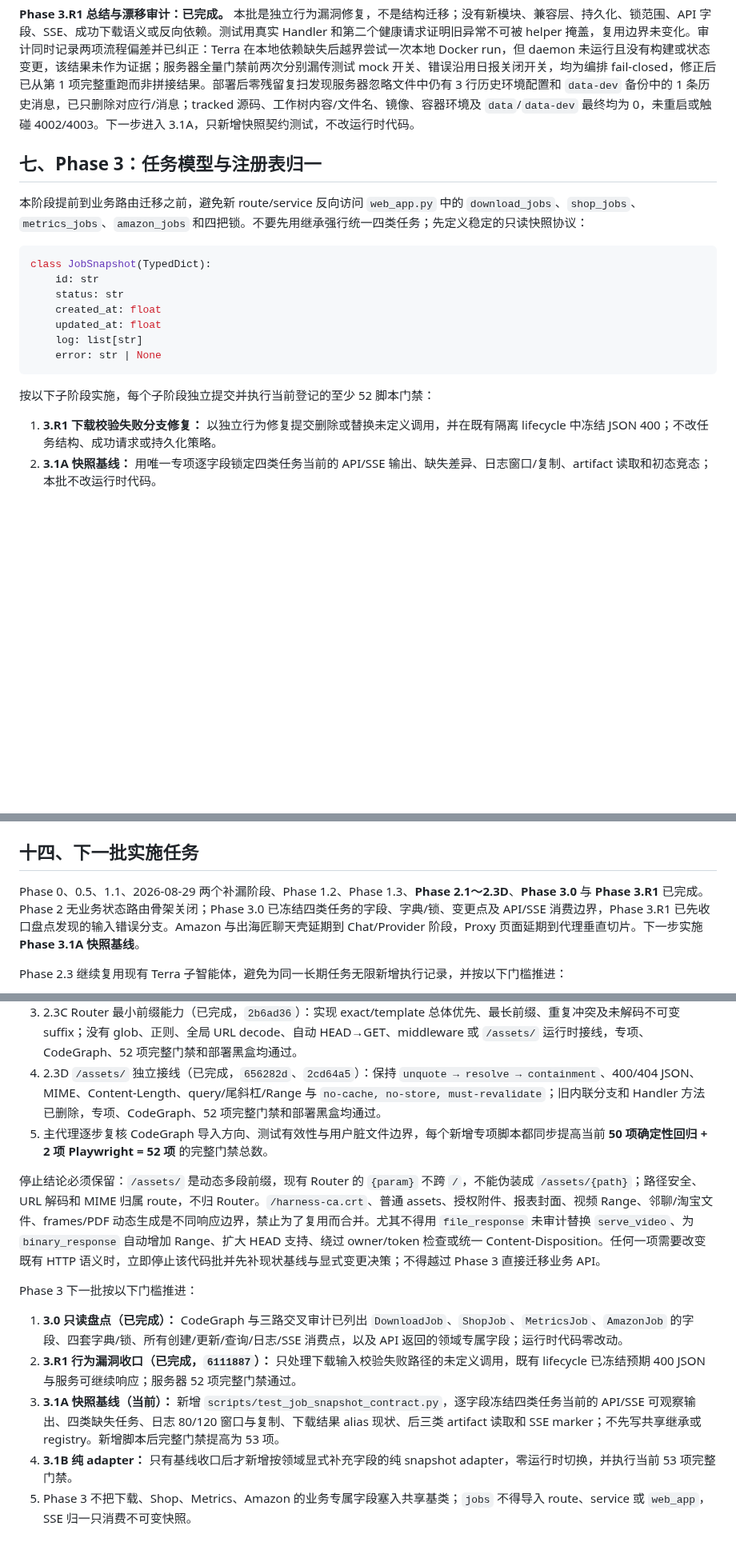
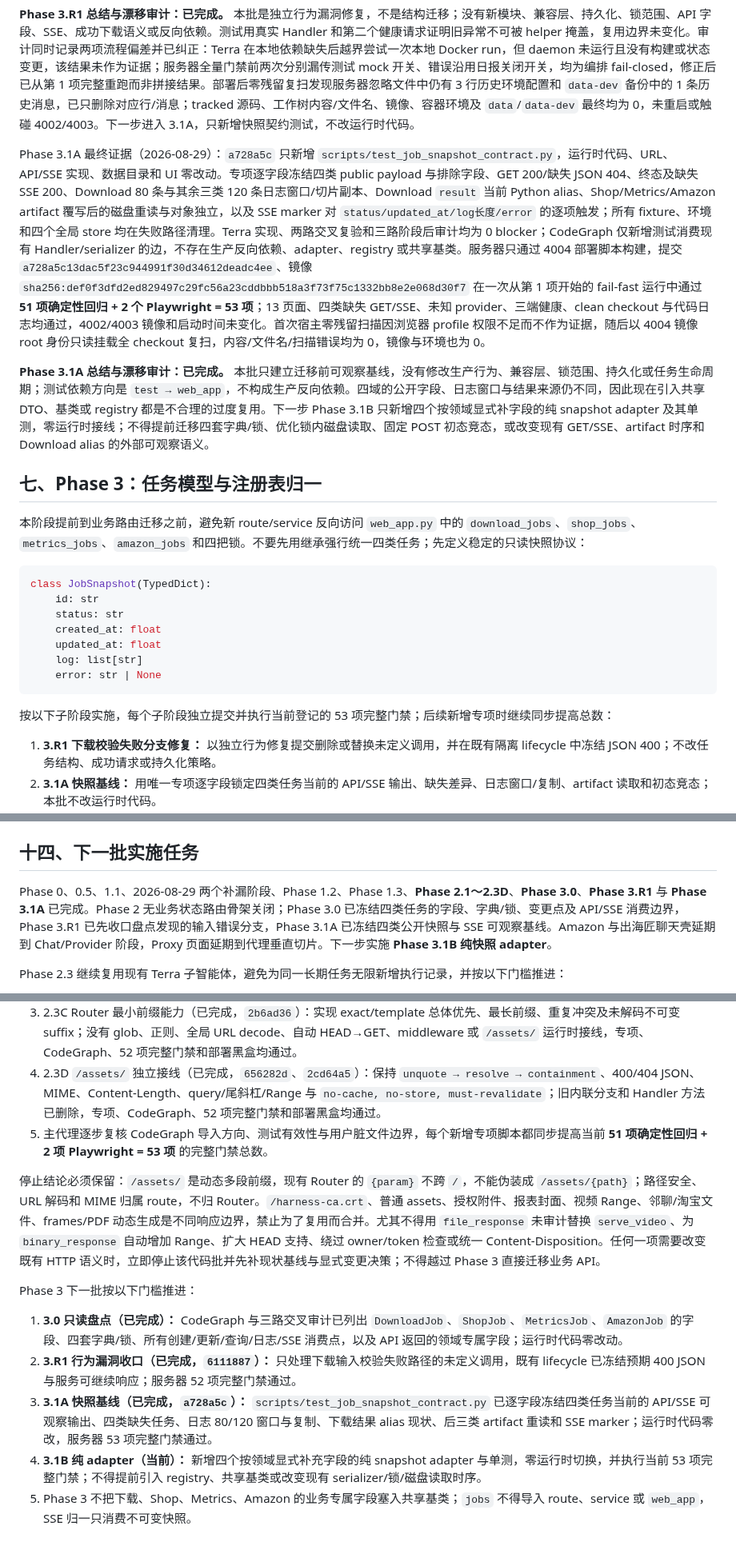
Before and after one commit to Joe1905/Video_analyzer, a Markdown page: docs/refactor-plan-decouple-normalize-2026-08-01.md, 3 parts joined by grey strips. Shown at 80% size. Rendered like a GitHub page; blank space fills up the shorter version.

Commit message:
docs: close job snapshot baseline

````diff
--- a/docs/refactor-plan-decouple-normalize-2026-08-01.md
+++ b/docs/refactor-plan-decouple-normalize-2026-08-01.md
@@ -397,6 +398,10 @@ Phase 3.R1 最终证据（2026-08-29）：`6111887` 只从 `handle_download` 校
 
 **Phase 3.R1 总结与漂移审计：已完成。** 本批是独立行为漏洞修复，不是结构迁移；没有新模块、兼容层、持久化、锁范围、API 字段、SSE、成功下载语义或反向依赖。测试用真实 Handler 和第二个健康请求证明旧异常不可被 helper 掩盖，复用边界未变化。审计同时记录两项流程偏差并已纠正：Terra 在本地依赖缺失后越界尝试一次本地 Docker run，但 daemon 未运行且没有构建或状态变更，该结果未作为证据；服务器全量门禁前两次分别漏传测试 mock 开关、错误沿用日报关闭开关，均为编排 fail-closed，修正后已从第 1 项完整重跑而非拼接结果。部署后零残留复扫发现服务器忽略文件中仍有 3 行历史环境配置和 `data-dev` 备份中的 1 条历史消息，已只删除对应行/消息；tracked 源码、工作树内容/文件名、镜像、容器环境及 `data`/`data-dev` 最终均为 0，未重启或触碰 4002/4003。下一步进入 3.1A，只新增快照契约测试，不改运行时代码。
 
+Phase 3.1A 最终证据（2026-08-29）：`a728a5c` 只新增 `scripts/test_job_snapshot_contract.py`，运行时代码、URL、API/SSE 实现、数据目录和 UI 零改动。专项逐字段冻结四类 public payload 与排除字段、GET 200/缺失 JSON 404、终态及缺失 SSE 200、Download 80 条与其余三类 120 条日志窗口/切片副本、Download `result` 当前 Python alias、Shop/Metrics/Amazon artifact 覆写后的磁盘重读与对象独立，以及 SSE marker 对 `status/updated_at/log长度/error` 的逐项触发；所有 fixture、环境和四个全局 store 均在失败路径清理。Terra 实现、两路交叉复验和三路阶段后审计均为 0 blocker；CodeGraph 仅新增测试消费现有 Handler/serializer 的边，不存在生产反向依赖、adapter、registry 或共享基类。服务器只通过 4004 部署脚本构建，提交 `a728a5c13dac5f23c944991f30d34612deadc4ee`、镜像 `sha256:def0f3dfd2ed829497c29fc56a23cddbbb518a3f73f75c1332bb8e2e068d30f7` 在一次从第 1 项开始的 fail-fast 运行中通过 **51 项确定性回归 + 2 个 Playwright = 53 项**；13 页面、四类缺失 GET/SSE、未知 provider、三端健康、clean checkout 与代码日志均通过，4002/4003 镜像和启动时间未变化。首次宿主零残留扫描因浏览器 profile 权限不足而不作为证据，随后以 4004 镜像 root 身份只读挂载全 checkout 复扫，内容/文件名/扫描错误均为 0，镜像与环境也为 0。
+
+**Phase 3.1A 总结与漂移审计：已完成。** 本批只建立迁移前可观察基线，没有修改生产行为、兼容层、锁范围、持久化或任务生命周期；测试依赖方向是 `test → web_app`，不构成生产反向依赖。四域的公开字段、日志窗口与结果来源仍不同，因此现在引入共享 DTO、基类或 registry 都是不合理的过度复用。下一步 Phase 3.1B 只新增四个按领域显式补字段的纯 snapshot adapter 及其单测，零运行时接线；不得提前迁移四套字典/锁、优化锁内磁盘读取、固定 POST 初态竞态，或改变现有 GET/SSE、artifact 时序和 Download alias 的外部可观察语义。
+
 ## 七、Phase 3：任务模型与注册表归一
 
 本阶段提前到业务路由迁移之前，避免新 route/service 反向访问 `web_app.py` 中的 `download_jobs`、`shop_jobs`、`metrics_jobs`、`amazon_jobs` 和四把锁。不要先用继承强行统一四类任务；先定义稳定的只读快照协议：
@@ -411,7 +416,7 @@ class JobSnapshot(TypedDict):
     error: str | None
 ```
 
-按以下子阶段实施，每个子阶段独立提交并执行当前登记的至少 52 脚本门禁：
+按以下子阶段实施，每个子阶段独立提交并执行当前登记的 53 项完整门禁；后续新增专项时继续同步提高总数：
 
 1. **3.R1 下载校验失败分支修复：** 以独立行为修复提交删除或替换未定义调用，并在既有隔离 lifecycle 中冻结 JSON 400；不改任务结构、成功请求或持久化策略。
 2. **3.1A 快照基线：** 用唯一专项逐字段锁定四类任务当前的 API/SSE 输出、缺失差异、日志窗口/复制、artifact 读取和初态竞态；本批不改运行时代码。
@@ -560,7 +565,7 @@ Phase 0 测试基线
 
 ## 十四、下一批实施任务
 
-Phase 0、0.5、1.1、2026-08-29 两个补漏阶段、Phase 1.2、Phase 1.3、**Phase 2.1～2.3D**、**Phase 3.0** 与 **Phase 3.R1** 已完成。Phase 2 无业务状态路由骨架关闭；Phase 3.0 已冻结四类任务的字段、字典/锁、变更点及 API/SSE 消费边界，Phase 3.R1 已先收口盘点发现的输入错误分支。Amazon 与出海匠聊天壳延期到 Chat/Provider 阶段，Proxy 页面延期到代理垂直切片。下一步实施 **Phase 3.1A 快照基线**。
+Phase 0、0.5、1.1、2026-08-29 两个补漏阶段、Phase 1.2、Phase 1.3、**Phase 2.1～2.3D**、**Phase 3.0**、**Phase 3.R1** 与 **Phase 3.1A** 已完成。Phase 2 无业务状态路由骨架关闭；Phase 3.0 已冻结四类任务的字段、字典/锁、变更点及 API/SSE 消费边界，Phase 3.R1 已先收口盘点发现的输入错误分支，Phase 3.1A 已冻结四类公开快照与 SSE 可观察基线。Amazon 与出海匠聊天壳延期到 Chat/Provider 阶段，Proxy 页面延期到代理垂直切片。下一步实施 **Phase 3.1B 纯快照 adapter**。
 
 Phase 2.3 继续复用现有 Terra 子智能体，避免为同一长期任务无限新增执行记录，并按以下门槛推进：
 
@@ -568,7 +573,7 @@ Phase 2.3 继续复用现有 Terra 子智能体，避免为同一长期任务无
 2. 2.3B 固定证书 exact GET 小步迁移（已完成，`d720c25`）：只接收固定证书路径，未抽象成通用下载框架，未与 `/assets/` 同提交；HTTP/AST 专项、CodeGraph、52 项完整门禁和部署黑盒均通过。
 3. 2.3C Router 最小前缀能力（已完成，`2b6ad36`）：实现 exact/template 总体优先、最长前缀、重复冲突及未解码不可变 suffix；没有 glob、正则、全局 URL decode、自动 HEAD→GET、middleware 或 `/assets/` 运行时接线，专项、CodeGraph、52 项完整门禁和部署黑盒均通过。
 4. 2.3D `/assets/` 独立接线（已完成，`656282d`、`2cd64a5`）：保持 `unquote → resolve → containment`、400/404 JSON、MIME、Content-Length、query/尾斜杠/Range 与 `no-cache, no-store, must-revalidate`；旧内联分支和 Handler 方法已删除，专项、CodeGraph、52 项完整门禁和部署黑盒均通过。
-5. 主代理逐步复核 CodeGraph 导入方向、测试有效性与用户脏文件边界，每个新增专项脚本都同步提高当前 **50 项确定性回归 + 2 项 Playwright = 52 项** 的完整门禁总数。
+5. 主代理逐步复核 CodeGraph 导入方向、测试有效性与用户脏文件边界，每个新增专项脚本都同步提高当前 **51 项确定性回归 + 2 项 Playwright = 53 项** 的完整门禁总数。
 
 停止结论必须保留：`/assets/` 是动态多段前缀，现有 Router 的 `{param}` 不跨 `/`，不能伪装成 `/assets/{path}`；路径安全、URL 解码和 MIME 归属 route，不归 Router。`/harness-ca.crt`、普通 assets、授权附件、报表封面、视频 Range、邻聊/淘宝文件、frames/PDF 动态生成是不同响应边界，禁止为了复用而合并。尤其不得用 `file_response` 未审计替换 `serve_video`、为 `binary_response` 自动增加 Range、扩大 HEAD 支持、绕过 owner/token 检查或统一 Content-Disposition。任何一项需要改变既有 HTTP 语义时，立即停止该代码批并先补现状基线与显式变更决策；不得越过 Phase 3 直接迁移业务 API。
 
@@ -576,6 +581,6 @@ Phase 3 下一批按以下门槛推进：
 
 1. **3.0 只读盘点（已完成）：** CodeGraph 与三路交叉审计已列出 `DownloadJob`、`ShopJob`、`MetricsJob`、`AmazonJob` 的字段、四套字典/锁、所有创建/更新/查询/日志/SSE 消费点，以及 API 返回的领域专属字段；运行时代码零改动。
 2. **3.R1 行为漏洞收口（已完成，`6111887`）：** 只处理下载输入校验失败路径的未定义调用，既有 lifecycle 已冻结预期 400 JSON 与服务可继续响应；服务器 52 项完整门禁通过。
-3. **3.1A 快照基线（当前）：** 新增 `scripts/test_job_snapshot_contract.py`，逐字段冻结四类任务当前的 API/SSE 可观察输出、四类缺失任务、日志 80/120 窗口与复制、下载结果 alias 现状、后三类 artifact 读取和 SSE marker；不先写共享继承或 registry。新增脚本后完整门禁提高为 53 项。
-4. **3.1B 纯 adapter：** 只有基线收口后才新增按领域显式补充字段的纯 snapshot adapter，零运行时切换，并执行当前 53 项完整门禁。
+3. **3.1A 快照基线（已完成，`a728a5c`）：** `scripts/test_job_snapshot_contract.py` 已逐字段冻结四类任务当前的 API/SSE 可观察输出、四类缺失任务、日志 80/120 窗口与复制、下载结果 alias 现状、后三类 artifact 重读和 SSE marker；运行时代码零改，服务器 53 项完整门禁通过。
+4. **3.1B 纯 adapter（当前）：** 新增四个按领域显式补充字段的纯 snapshot adapter 与单测，零运行时切换，并执行当前 53 项完整门禁；不得提前引入 registry、共享基类或改变现有 serializer/锁/磁盘读取时序。
 5. Phase 3 不把下载、Shop、Metrics、Amazon 的业务专属字段塞入共享基类；`jobs` 不得导入 route、service 或 `web_app`，SSE 归一只消费不可变快照。
````
Also changed, not shown: other parts of docs/refactor-plan-decouple-normalize-2026-08-01.md (+3 -2 lines), docs/refactor-execution-requirements.md (+1 -1 lines).
